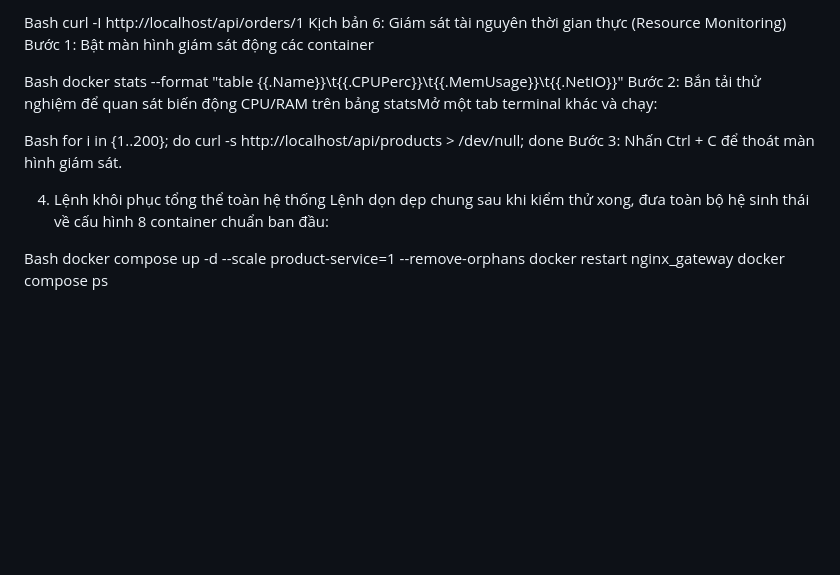
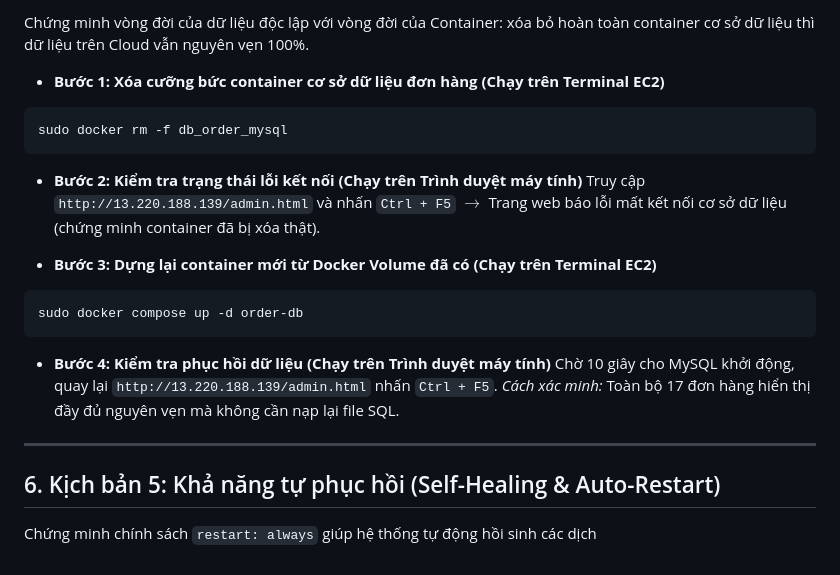
Before and after one commit to thinhc520-lgtm/microservices-cloud-app, a Markdown page: README.md, the part around one of its changes. Rendered like a GitHub page; blank space fills up the shorter version.

````diff
--- a/README.md
+++ b/README.md
@@ -104,21 +78,25 @@ Bước 3: Kiểm tra API của dịch vụ vẫn thông suốt
 
-Bash
-curl -I http://localhost/api/orders/1
-Kịch bản 6: Giám sát tài nguyên thời gian thực (Resource Monitoring)
-Bước 1: Bật màn hình giám sát động các container
+Chứng minh vòng đời của dữ liệu độc lập với vòng đời của Container: xóa bỏ hoàn toàn container cơ sở dữ liệu thì dữ liệu trên Cloud vẫn nguyên vẹn 100%.
 
-Bash
-docker stats --format "table {{.Name}}\t{{.CPUPerc}}\t{{.MemUsage}}\t{{.NetIO}}"
-Bước 2: Bắn tải thử nghiệm để quan sát biến động CPU/RAM trên bảng statsMở một tab terminal khác và chạy:
+- **Bước 1: Xóa cưỡng bức container cơ sở dữ liệu đơn hàng (Chạy trên Terminal EC2)**
+```bash
+sudo docker rm -f db_order_mysql
+```
 
-Bash
-for i in {1..200}; do curl -s http://localhost/api/products > /dev/null; done
-Bước 3: Nhấn Ctrl + C để thoát màn hình giám sát.
+- **Bước 2: Kiểm tra trạng thái lỗi kết nối (Chạy trên Trình duyệt máy tính)**
+Truy cập `http://13.220.188.139/admin.html` và nhấn `Ctrl + F5` $\rightarrow$ Trang web báo lỗi mất kết nối cơ sở dữ liệu (chứng minh container đã bị xóa thật).
 
-4. Lệnh khôi phục tổng thể toàn hệ thống
-Lệnh dọn dẹp chung sau khi kiểm thử xong, đưa toàn bộ hệ sinh thái về cấu hình 8 container chuẩn ban đầu:
+- **Bước 3: Dựng lại container mới từ Docker Volume đã có (Chạy trên Terminal EC2)**
+```bash
+sudo docker compose up -d order-db
+```
 
-Bash
-docker compose up -d --scale product-service=1 --remove-orphans
-docker restart nginx_gateway
-docker compose ps
+- **Bước 4: Kiểm tra phục hồi dữ liệu (Chạy trên Trình duyệt máy tính)**
+Chờ 10 giây cho MySQL khởi động, quay lại `http://13.220.188.139/admin.html` nhấn `Ctrl + F5`.
+*Cách xác minh:* Toàn bộ 17 đơn hàng hiển thị đầy đủ nguyên vẹn mà không cần nạp lại file SQL.
+
+---
+
+## 6. Kịch bản 5: Khả năng tự phục hồi (Self-Healing & Auto-Restart)
+
+Chứng minh chính sách `restart: always` giúp hệ thống tự động hồi sinh các dịch
````
Also changed, not shown: other parts of README.md (+54 -80 lines).
